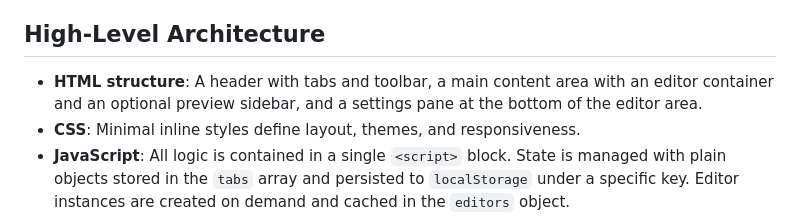
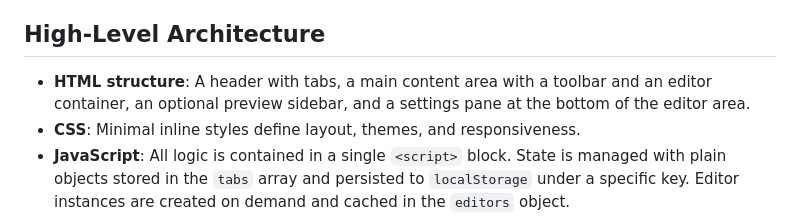
Before and after one commit to angusdev/textgerbil, a Markdown page: SPEC.md, the part around the change. Drawn GitHub-style.

```diff
--- a/SPEC.md
+++ b/SPEC.md
@@ -14,8 +14,8 @@ JSON formatter library is available.
 
 ## High-Level Architecture
 
-- **HTML structure**: A header with tabs and toolbar, a main content area
-  with an editor container and an optional preview sidebar, and a settings
+- **HTML structure**: A header with tabs, a main content area
+  with a toolbar and an editor container, an optional preview sidebar, and a settings
   pane at the bottom of the editor area.
 - **CSS**: Minimal inline styles define layout, themes, and responsiveness.
 - **JavaScript**: All logic is contained in a single `<script>` block. State
```
Also changed, not shown: README.md (+5 -5 lines).
